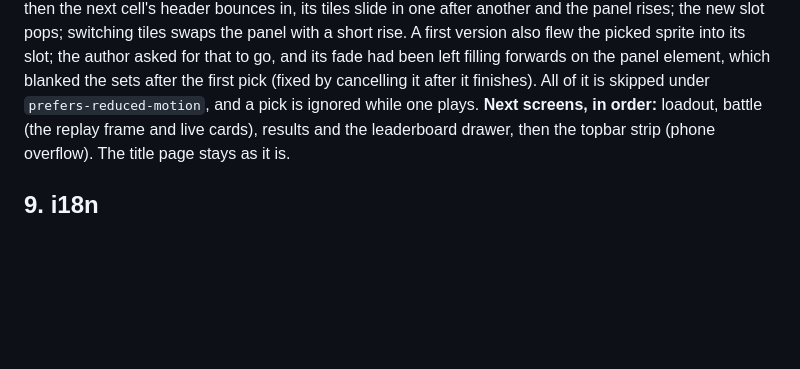
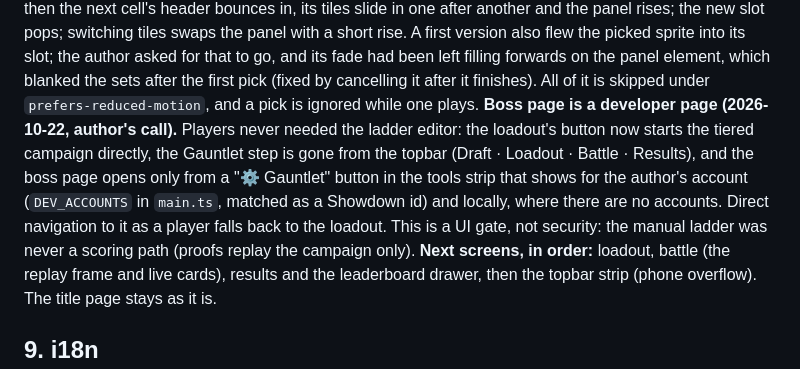
Before and after one commit to ziangit/Rollmon, a Markdown page: docs/ROADMAP.md, the part around the change. GitHub-like rendering; blank space fills up the shorter version.

Commit message:
docs: developer boss page (§8), handoff
Co-Authored-By: Claude Fable 5.1 <noreply@anthropic.com>

```diff
--- a/docs/ROADMAP.md
+++ b/docs/ROADMAP.md
@@ -325,6 +325,15 @@ fade had been left filling forwards on the panel element, which blanked
 the sets after the first pick (fixed by cancelling it after it finishes).
 All of it is skipped under `prefers-reduced-motion`, and a pick is ignored
 while one plays.
+**Boss page is a developer page (2026-10-22, author's call).** Players
+never needed the ladder editor: the loadout's button now starts the tiered
+campaign directly, the Gauntlet step is gone from the topbar (Draft ·
+Loadout · Battle · Results), and the boss page opens only from a "⚙
+Gauntlet" button in the tools strip that shows for the author's account
+(`DEV_ACCOUNTS` in `main.ts`, matched as a Showdown id) and locally, where
+there are no accounts. Direct navigation to it as a player falls back to
+the loadout. This is a UI gate, not security: the manual ladder was never
+a scoring path (proofs replay the campaign only).
 **Next screens, in order:** loadout, battle (the replay frame and live
 cards), results and the leaderboard drawer, then the topbar strip (phone
 overflow). The title page stays as it is.
```
Also changed, not shown: session-handoff.md (+1 -1 lines).
